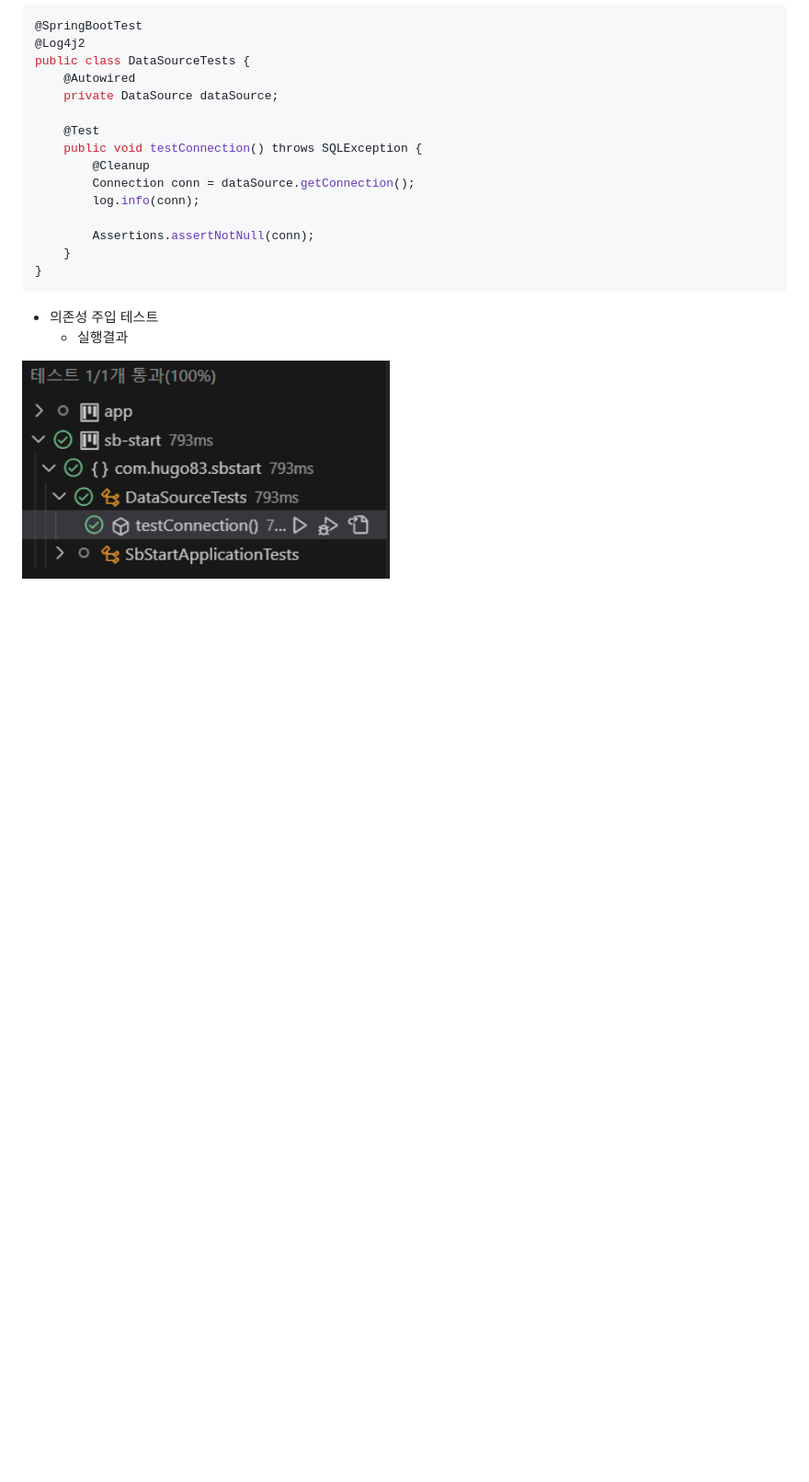
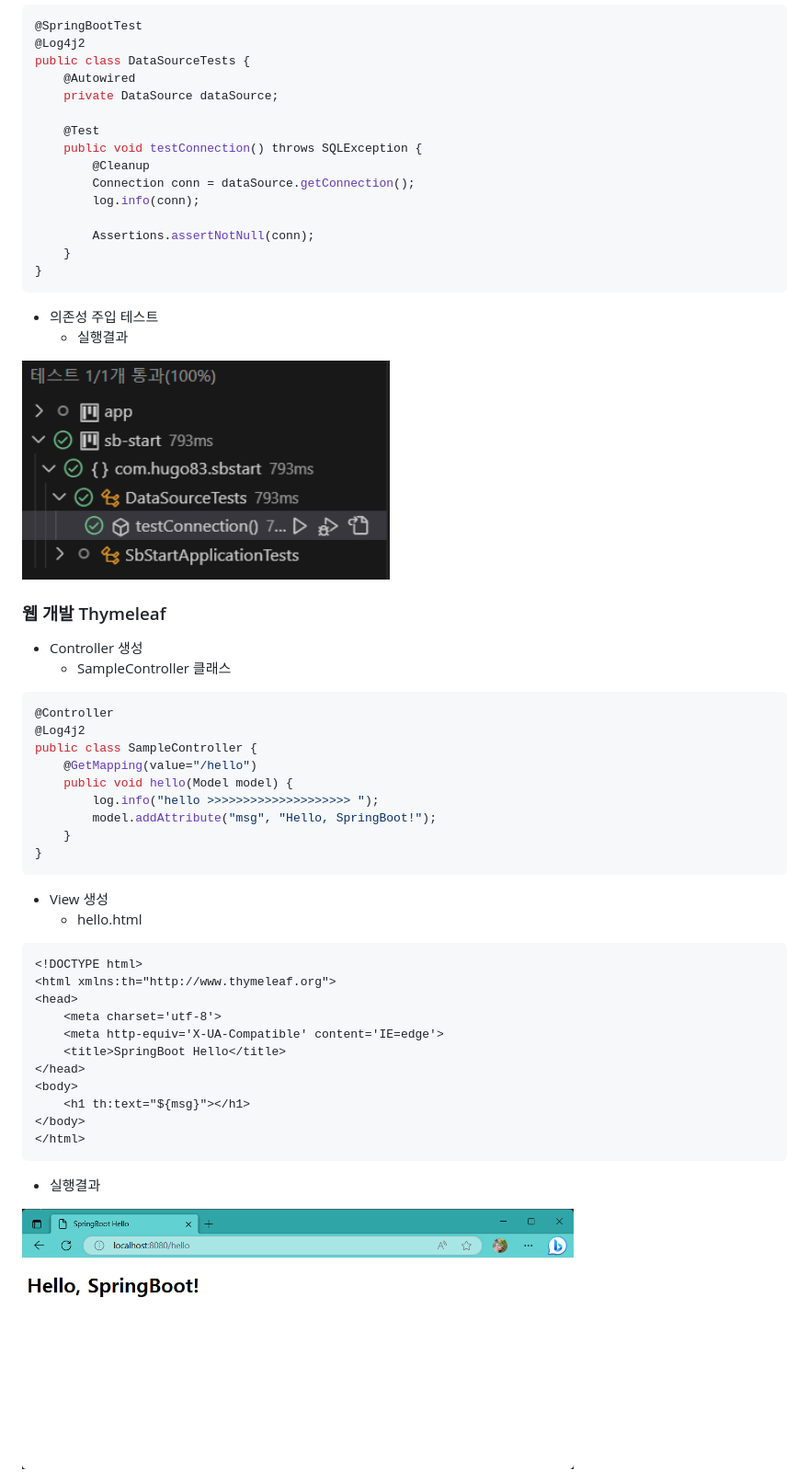
Before and after one commit to hugoMGSung/hungout-with-springboot, a Markdown page: 002_springboot/README.md, the part around the change. Shown: that part at 92% size. Drawn GitHub-style; pictures changed too: images/sb0005.png (added); blank space fills up the shorter version.

Commit message:
thymeleaf 성공!

````diff
--- a/002_springboot/README.md
+++ b/002_springboot/README.md
@@ -112,3 +112,40 @@ public class DataSourceTests {
     - 실행결과
 
 <img src="https://raw.githubusercontent.com/hugoMGSung/hungout-with-springboot/main/images/sb0004.png" width="400">
+
+### 웹 개발 Thymeleaf
+
+- Controller 생성
+    - SampleController 클래스
+
+```java
+@Controller
+@Log4j2
+public class SampleController {
+    @GetMapping(value="/hello")
+    public void hello(Model model) {
+        log.info("hello >>>>>>>>>>>>>>>>>>>> ");
+        model.addAttribute("msg", "Hello, SpringBoot!");
+    }
+}
+```
+
+- View 생성
+    - hello.html
+```html
+<!DOCTYPE html>
+<html xmlns:th="http://www.thymeleaf.org">
+<head>
+    <meta charset='utf-8'>
+    <meta http-equiv='X-UA-Compatible' content='IE=edge'>
+    <title>SpringBoot Hello</title>
+</head>
+<body>
+    <h1 th:text="${msg}"></h1>
+</body>
+</html>
+```
+
+- 실행결과
+
+<img src="https://raw.githubusercontent.com/hugoMGSung/hungout-with-springboot/main/images/sb0005.png" width="600">
````
Also changed, not shown: 2 other files.
